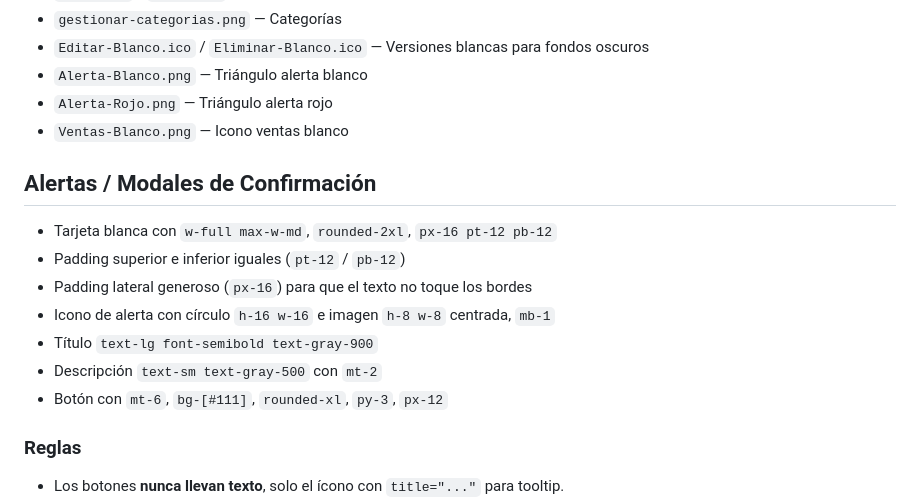
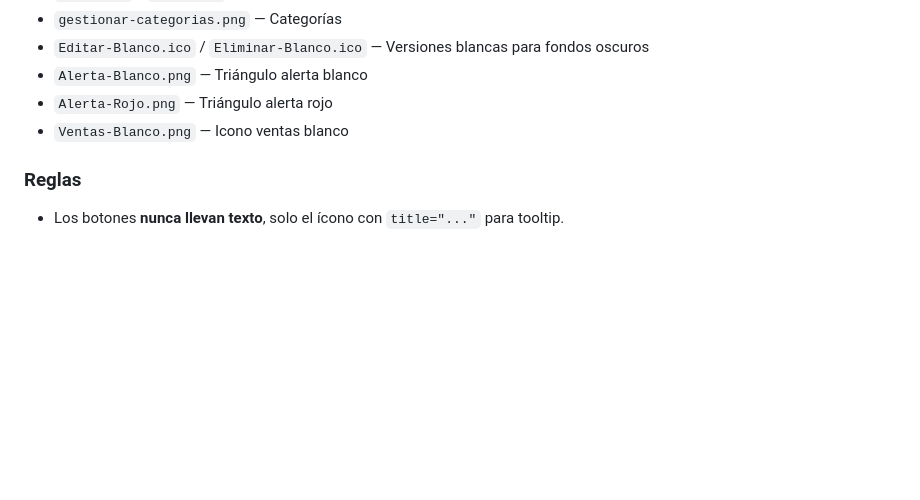
Before and after one commit to bvasquezkeysije/ARTEYMELTAL, a Markdown page: Sistema-ArteyMetal/AGENTS.md, the part around the change. GitHub-like rendering; blank space fills up the shorter version.

Commit message:
revert docs de AGENTS.md a obsidian

```diff
--- a/Sistema-ArteyMetal/AGENTS.md
+++ b/Sistema-ArteyMetal/AGENTS.md
@@ -292,15 +292,6 @@ Todos los íconos están en `public/icons/` como archivos `.ico` o `.png`:
 - `Alerta-Rojo.png` — Triángulo alerta rojo
 - `Ventas-Blanco.png` — Icono ventas blanco
 
-## Alertas / Modales de Confirmación
-- Tarjeta blanca con `w-full max-w-md`, `rounded-2xl`, `px-16 pt-12 pb-12`
-- Padding superior e inferior iguales (`pt-12` / `pb-12`)
-- Padding lateral generoso (`px-16`) para que el texto no toque los bordes
-- Icono de alerta con círculo `h-16 w-16` e imagen `h-8 w-8` centrada, `mb-1`
-- Título `text-lg font-semibold text-gray-900`
-- Descripción `text-sm text-gray-500` con `mt-2`
-- Botón con `mt-6`, `bg-[#111]`, `rounded-xl`, `py-3`, `px-12`
-
 ### Reglas
 - Los botones **nunca llevan texto**, solo el ícono con `title="..."` para tooltip.
 - Usar `pointer-events-none` en la etiqueta `<img>` del ícono.
```
